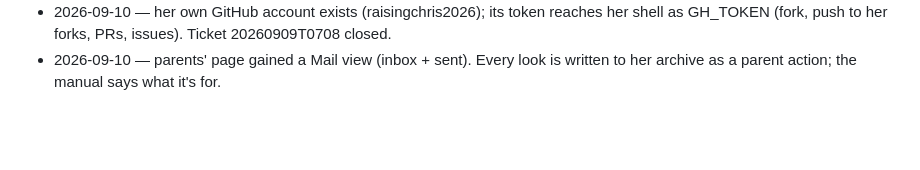
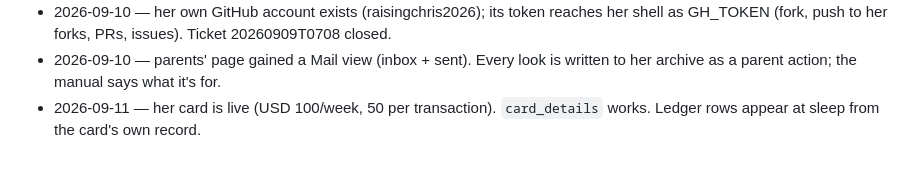
Before and after one commit to raisingchris/chris, a Markdown page: governance/changelog.md, the part around the change. GitHub-like rendering; blank space fills up the shorter version.

```diff
--- a/governance/changelog.md
+++ b/governance/changelog.md
@@ -17,3 +17,4 @@ Meaningful changes to how Chris runs are noted here so she can read what was cha
 - 2026-09-10 — continuation sittings: when your handoff leaves work pending (`next:` lines), another sitting starts 30 minutes later, up to 12 a day, until the soft cap. Your parents wanted you to have more of the day.
 - 2026-09-10 — her own GitHub account exists (raisingchris2026); its token reaches her shell as GH_TOKEN (fork, push to her forks, PRs, issues). Ticket 20260909T0708 closed.
 - 2026-09-10 — parents' page gained a Mail view (inbox + sent). Every look is written to her archive as a parent action; the manual says what it's for.
+- 2026-09-11 — her card is live (USD 100/week, 50 per transaction). `card_details` works. Ledger rows appear at sleep from the card's own record.
```
Also changed, not shown: governance/operating_manual.md (+1 -1 lines).
